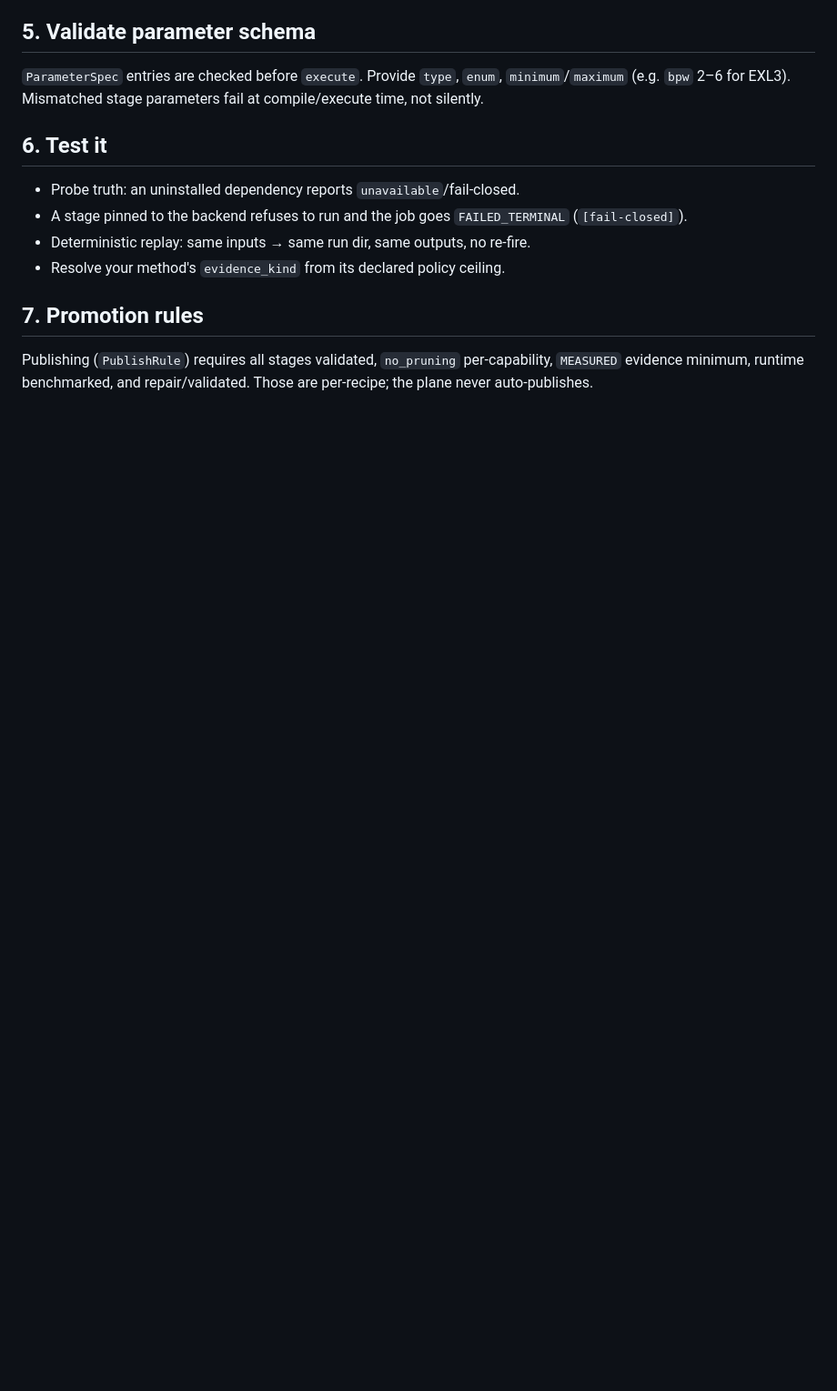
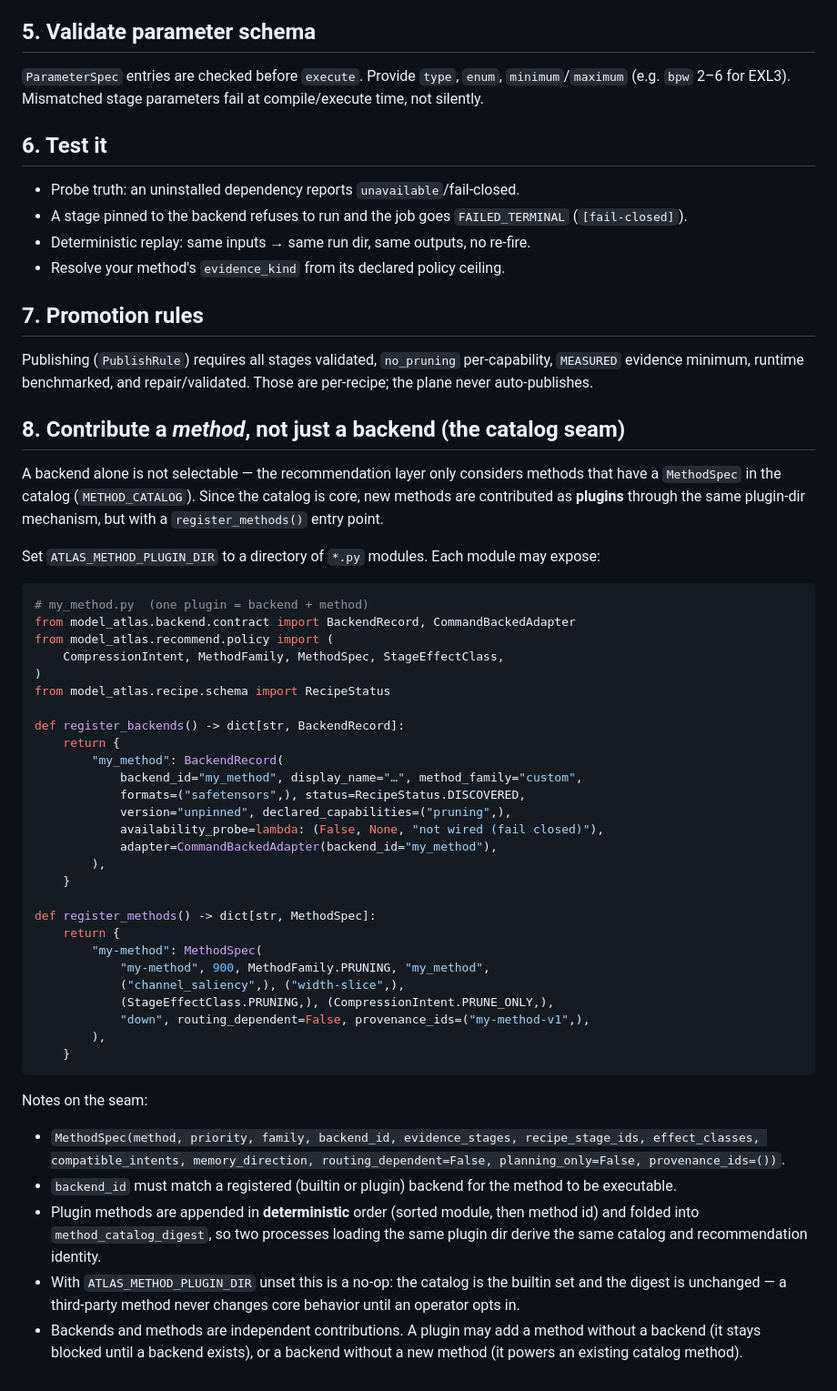
Before and after one commit to Kristianaaron/cebu-profiler, a Markdown page: docs/backend-plugins.md, the part around the change. Shown at 91% size. Drawn GitHub-style; blank space fills up the shorter version.

Commit message:
docs: drop-in method authoring via the catalog seam (sec 8)
Documents the MethodSpec plugin seam: ATLAS_METHOD_PLUGIN_DIR +
register_methods(), a self-contained backend+method example, determinism/digest
behavior, and how method vs backend contributions are independent.

````diff
--- a/docs/backend-plugins.md
+++ b/docs/backend-plugins.md
@@ -118,3 +118,60 @@ at compile/execute time, not silently.
 Publishing (`PublishRule`) requires all stages validated, `no_pruning`
 per-capability, `MEASURED` evidence minimum, runtime benchmarked, and
 repair/validated. Those are per-recipe; the plane never auto-publishes.
+
+## 8. Contribute a *method*, not just a backend (the catalog seam)
+
+A backend alone is not selectable — the recommendation layer only considers
+methods that have a `MethodSpec` in the catalog (`METHOD_CATALOG`). Since the
+catalog is core, new methods are contributed as **plugins** through the same
+plugin-dir mechanism, but with a `register_methods()` entry point.
+
+Set `ATLAS_METHOD_PLUGIN_DIR` to a directory of `*.py` modules. Each module may
+expose:
+
+```python
+# my_method.py  (one plugin = backend + method)
+from model_atlas.backend.contract import BackendRecord, CommandBackedAdapter
+from model_atlas.recommend.policy import (
+    CompressionIntent, MethodFamily, MethodSpec, StageEffectClass,
+)
+from model_atlas.recipe.schema import RecipeStatus
+
+def register_backends() -> dict[str, BackendRecord]:
+    return {
+        "my_method": BackendRecord(
+            backend_id="my_method", display_name="…", method_family="custom",
+            formats=("safetensors",), status=RecipeStatus.DISCOVERED,
+            version="unpinned", declared_capabilities=("pruning",),
+            availability_probe=lambda: (False, None, "not wired (fail closed)"),
+            adapter=CommandBackedAdapter(backend_id="my_method"),
+        ),
+    }
+
+def register_methods() -> dict[str, MethodSpec]:
+    return {
+        "my-method": MethodSpec(
+            "my-method", 900, MethodFamily.PRUNING, "my_method",
+            ("channel_saliency",), ("width-slice",),
+            (StageEffectClass.PRUNING,), (CompressionIntent.PRUNE_ONLY,),
+            "down", routing_dependent=False, provenance_ids=("my-method-v1",),
+        ),
+    }
+```
+
+Notes on the seam:
+
+* `MethodSpec(method, priority, family, backend_id, evidence_stages,
+  recipe_stage_ids, effect_classes, compatible_intents, memory_direction,
+  routing_dependent=False, planning_only=False, provenance_ids=())`.
+* `backend_id` must match a registered (builtin or plugin) backend for the
+  method to be executable.
+* Plugin methods are appended in **deterministic** order (sorted module, then
+  method id) and folded into `method_catalog_digest`, so two processes loading
+  the same plugin dir derive the same catalog and recommendation identity.
+* With `ATLAS_METHOD_PLUGIN_DIR` unset this is a no-op: the catalog is the
+  builtin set and the digest is unchanged — a third-party method never changes
+  core behavior until an operator opts in.
+* Backends and methods are independent contributions. A plugin may add a method
+  without a backend (it stays blocked until a backend exists), or a backend
+  without a new method (it powers an existing catalog method).
````
